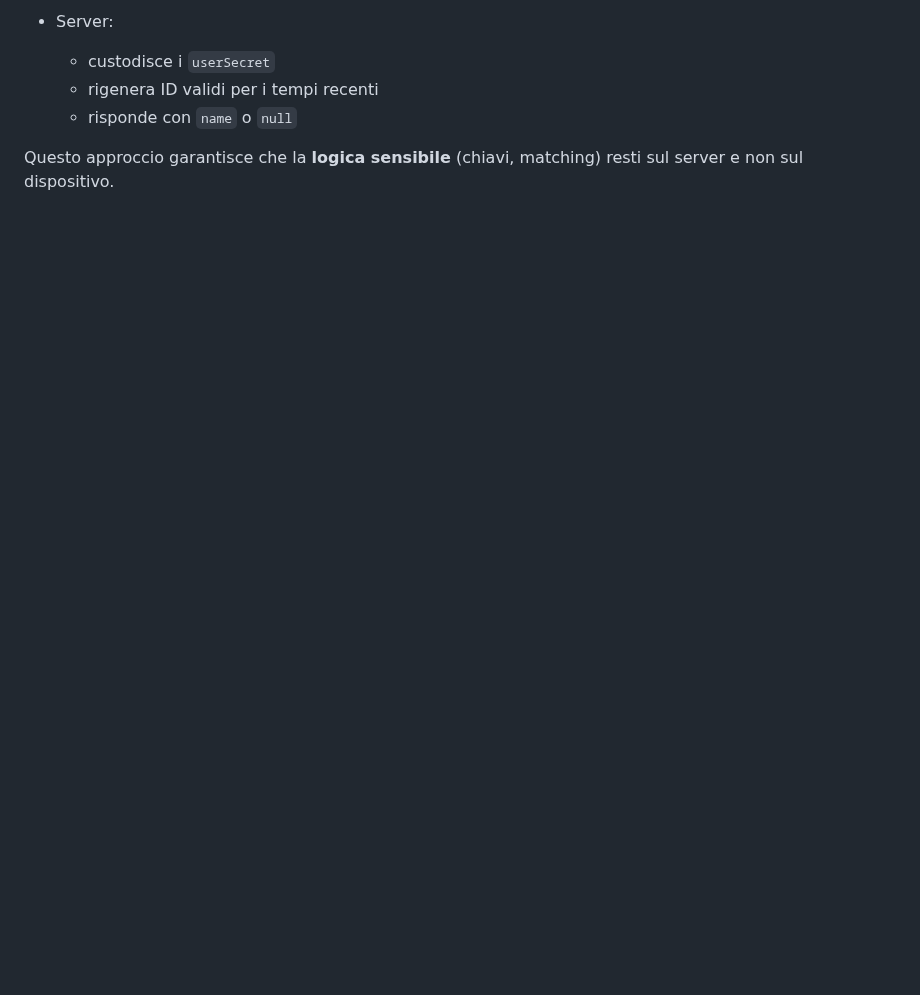
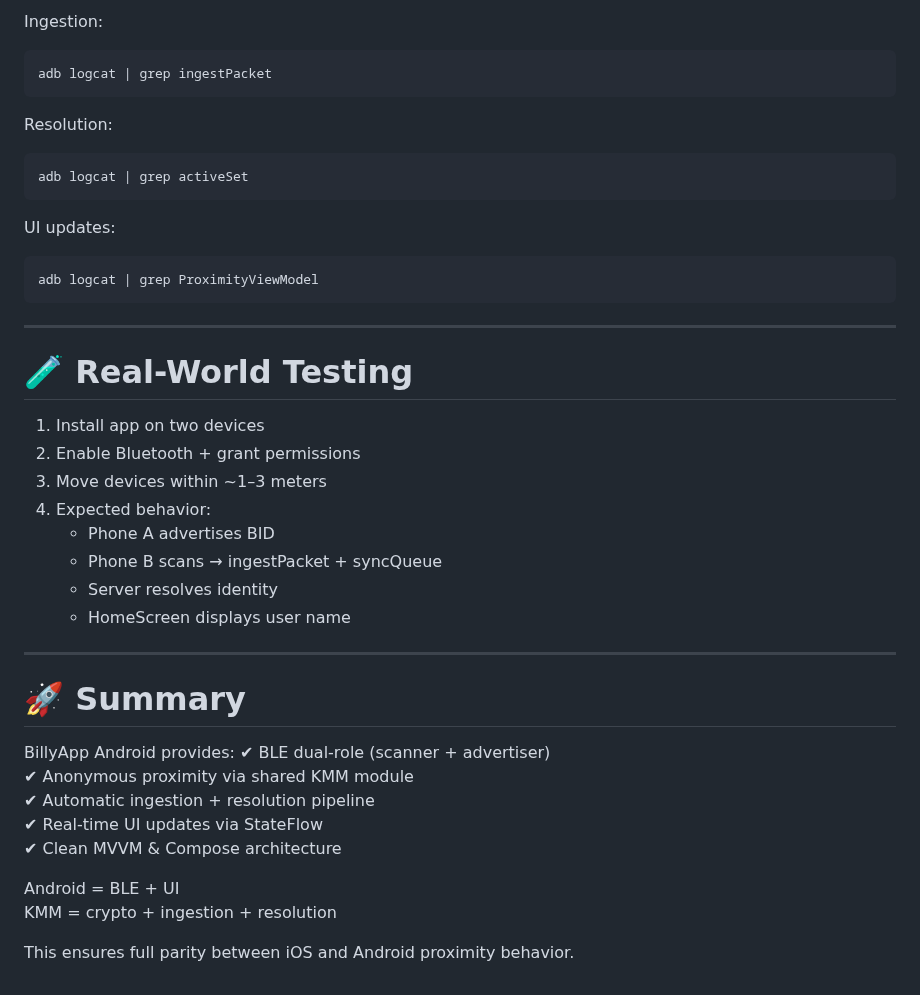
Before and after one commit to N4927/billyApp, a Markdown page: README.md, the part around one of its changes. GitHub-like rendering; blank space fills up the shorter version.

````diff
--- a/README.md
+++ b/README.md
@@ -146,8 +162,44 @@ Ogni volta che viene visto lo stesso `name`, il `count` viene incrementato.
 
-* Server:
+Ingestion:
+```
+adb logcat | grep ingestPacket
+```
 
-  * custodisce i `userSecret`
-  * rigenera ID validi per i tempi recenti
-  * risponde con `name` o `null`
+Resolution:
+```
+adb logcat | grep activeSet
+```
 
-Questo approccio garantisce che la **logica sensibile** (chiavi, matching) resti sul server e non sul dispositivo.
+UI updates:
+```
+adb logcat | grep ProximityViewModel
+```
+
+---
+
+# 🧪 Real-World Testing
+
+1. Install app on two devices
+2. Enable Bluetooth + grant permissions
+3. Move devices within ~1–3 meters
+4. Expected behavior:
+   - Phone A advertises BID
+   - Phone B scans → ingestPacket + syncQueue
+   - Server resolves identity
+   - HomeScreen displays user name
+
+---
+
+# 🚀 Summary
+
+BillyApp Android provides:
+✔ BLE dual-role (scanner + advertiser)
+✔ Anonymous proximity via shared KMM module
+✔ Automatic ingestion + resolution pipeline
+✔ Real-time UI updates via StateFlow
+✔ Clean MVVM & Compose architecture
+
+Android = BLE + UI
+KMM = crypto + ingestion + resolution
+
+This ensures full parity between iOS and Android proximity behavior.
````
Also changed, not shown: other parts of README.md (+122 -106 lines).
